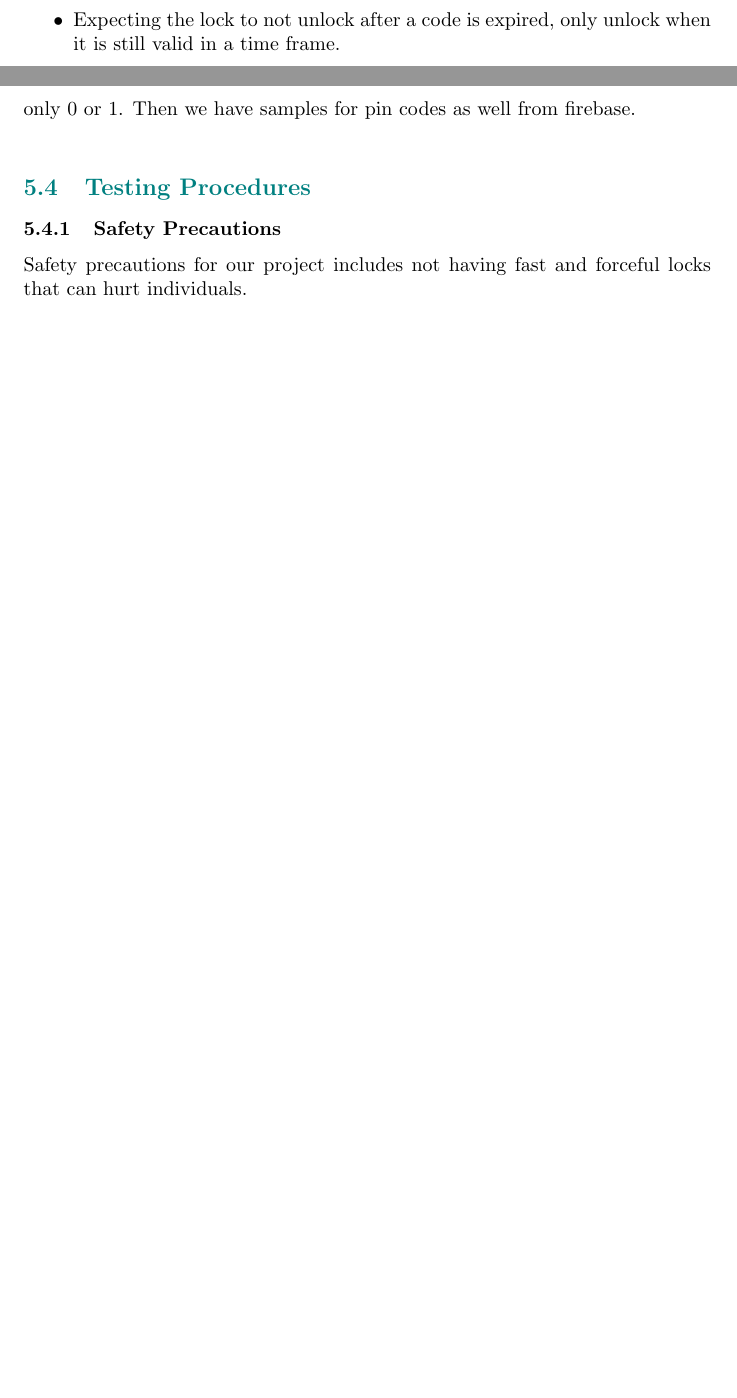
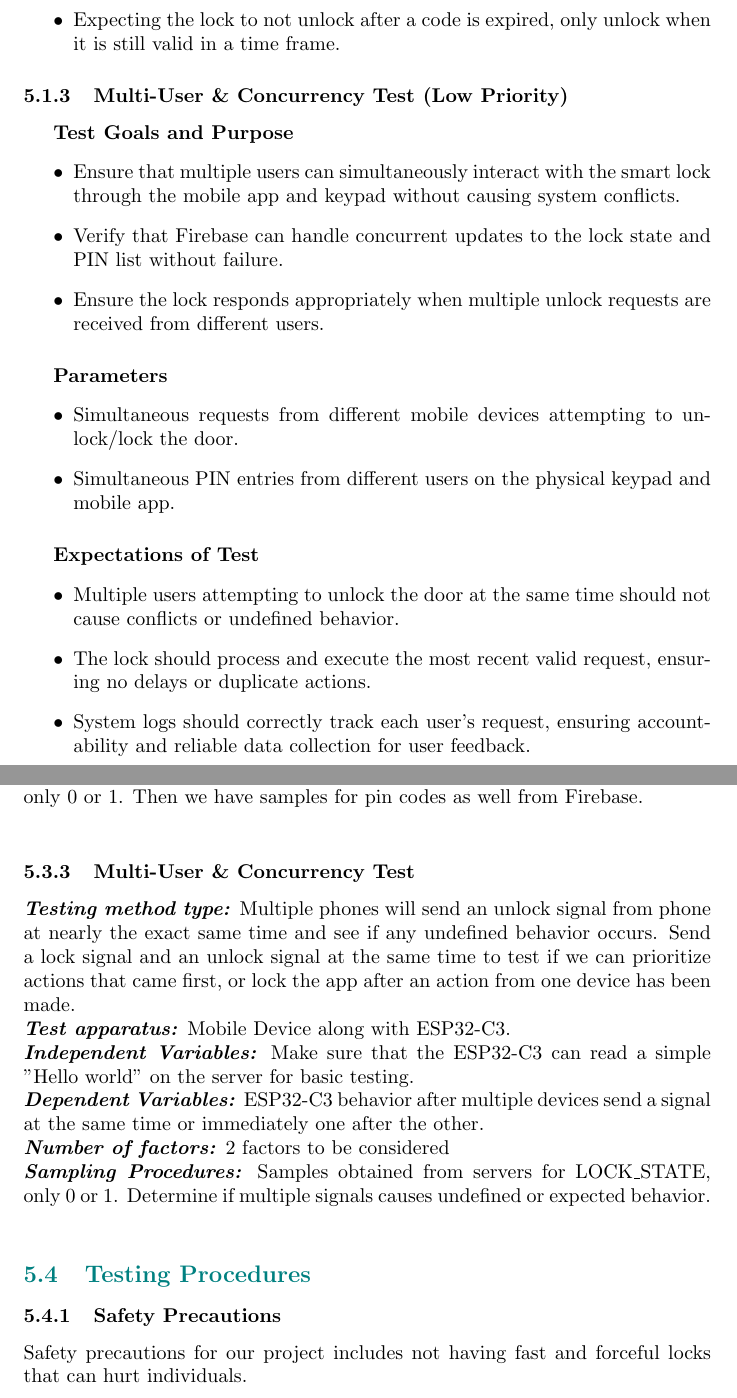
Before and after one commit to neenanhi/CSE123_Project, a LaTeX document (docs/submission3/submission3.tex, which reads docs/submission3/TestPlan.tex): two parts of pages 8 and 9 of 9 before the commit and two parts of pages 9 and 11 of 11 after it, joined at a grey line, cut so that both start at the same text, the shorter picture padded with empty space. Compiled offline with pdfLaTeX.

Commit message:
submission 3

```diff
--- a/docs/submission3/TestPlan.tex
+++ b/docs/submission3/TestPlan.tex
@@ -43,6 +44,33 @@
     \item Expecting the lock to not unlock after a code is expired, only unlock when it is still valid in a time frame.
 \end{itemize}
 
+% Nathaniel's addition
+
+\subsubsection{Multi-User \& Concurrency Test (Low Priority)}
+\subparagraph{Test Goals and Purpose}
+\begin{itemize}
+    \item Ensure that multiple users can simultaneously interact with the smart lock through the mobile app and keypad without causing system conflicts.
+    \item Verify that Firebase can handle concurrent updates to the lock state and PIN list without failure.
+    \item Ensure the lock responds appropriately when multiple unlock requests are received from different users.
+\end{itemize}
+
+
+\subparagraph{Parameters}
+\begin{itemize}
+    \item Simultaneous requests from different mobile devices attempting to unlock/lock the door.
+    \item Simultaneous PIN entries from different users on the physical keypad and mobile app.
+\end{itemize}
+
+\subparagraph{Expectations of Test}
+\begin{itemize}
+    \item Multiple users attempting to unlock the door at the same time should not cause conflicts or undefined behavior.
+    \item The lock should process and execute the most recent valid request, ensuring no delays or duplicate actions.
+    \item System logs should correctly track each user’s request, ensuring accountability and reliable data collection for user feedback.
+\end{itemize}
+% End Nathaniel's addition
+\newpage
+
+% New Section ----------------------------------------------------------------------------------------
 \textcolor{teal}{\subsection{Administrative Details}}
 
 \subsubsection{Firebase Mobile Connectivity Test}
@@ -80,8 +113,24 @@
 \newline
 \textbf{\textit{Number of factors:}} N/A factors considered in this moment
 \newline
-\textbf{\textit{Sampling Procedures:}} Samples obtained from servers for LOCK\_STATE, only 0 or 1. Then we have samples for pin codes as well from firebase.
+\textbf{\textit{Sampling Procedures:}} Samples obtained from servers for LOCK\_STATE, only 0 or 1. Then we have samples for pin codes as well from Firebase.
 \newline
+
+\subsubsection{Multi-User \& Concurrency Test}
+\textbf{\textit{Testing method type:}} Multiple phones will send an unlock signal from phone at nearly the exact same time and see if any undefined behavior occurs. Send a lock signal and an unlock signal at the same time to test if we can prioritize actions that came first, or lock the app after an action from one device has been made.
+\newline
+\textbf{\textit{Test apparatus:}} Mobile Device along with ESP32-C3.
+\newline
+\textbf{\textit{Independent Variables:}} Make sure that the ESP32-C3 can read a simple "Hello world" on the server for basic testing.
+\newline
+\textbf{\textit{Dependent Variables:}} ESP32-C3 behavior after multiple devices send a signal at the same time or immediately one after the other.
+\newline
+\textbf{\textit{Number of factors:}} 2 factors to be considered
+\newline
+\textbf{\textit{Sampling Procedures:}} Samples obtained from servers for LOCK\_STATE, only 0 or 1. Determine if multiple signals causes undefined or expected behavior.
+
+
+% New Section -----------------------------------------------------------------------------------------
 \textcolor{teal}{\subsection{Testing Procedures}}
 \subsubsection{Safety Precautions}
 Safety precautions for our project includes not having fast and forceful locks that can hurt individuals.
```
Also changed, not shown: docs/submission3/LifeCycleAssessment.tex (+1 -1 lines), docs/submission3/TestPlan.tex (6 more changed lines).
